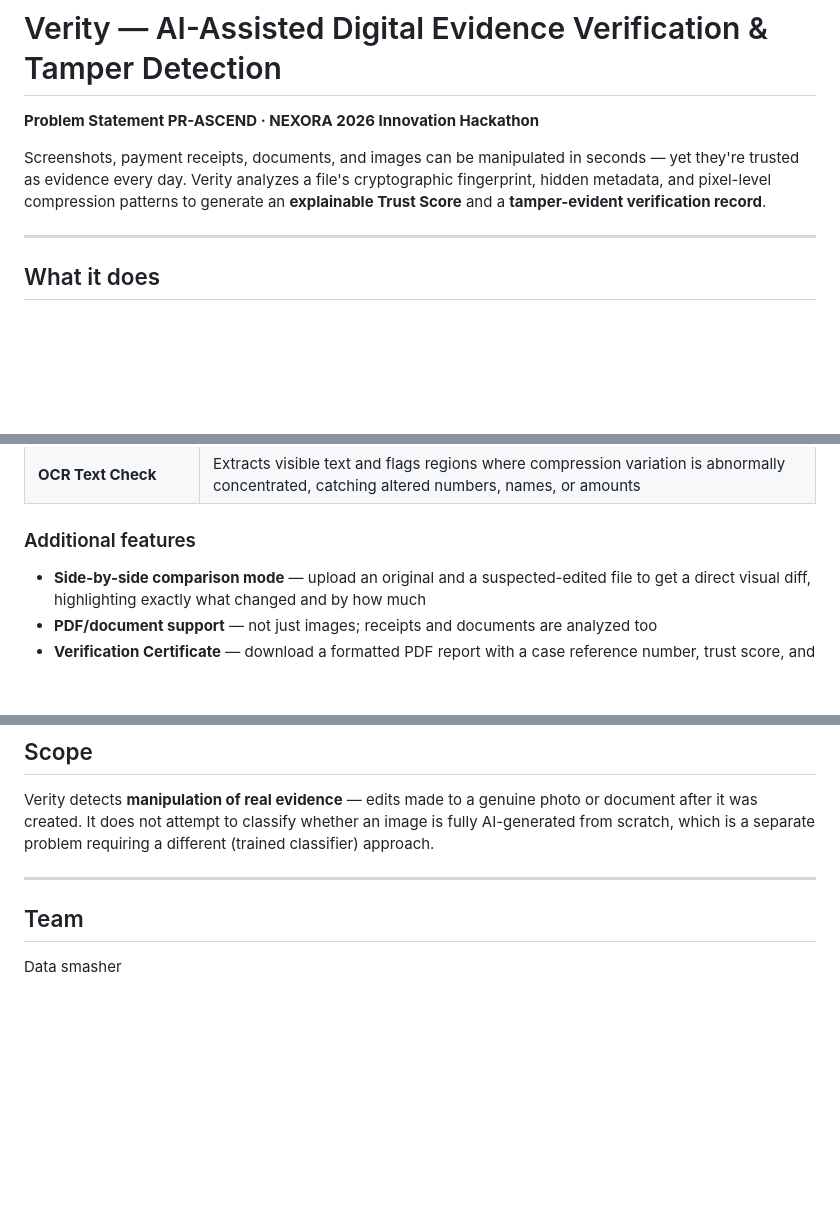
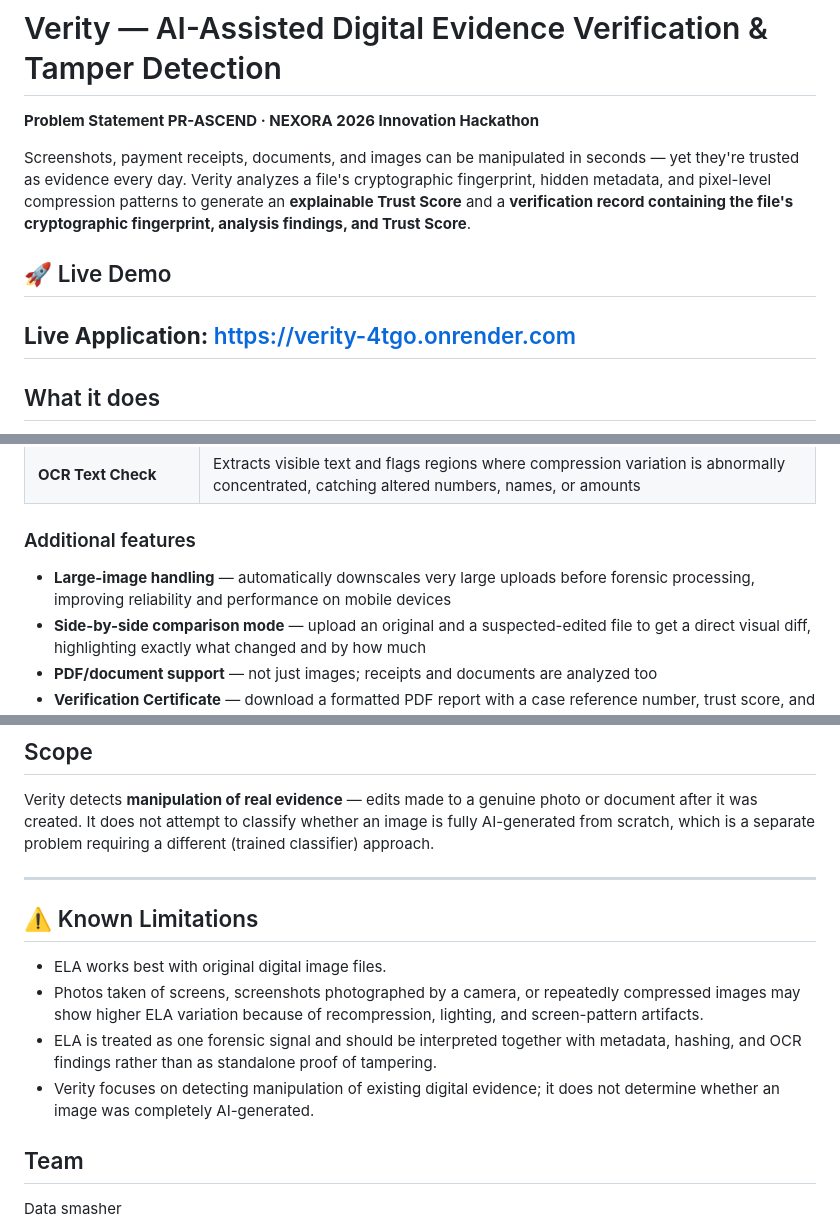
Before and after one commit to gowdahruthi11-jpg/nexora, a Markdown page: README.md, 3 parts joined by grey strips. Rendered like a GitHub page; blank space fills up the shorter version.

```diff
--- a/README.md
+++ b/README.md
@@ -2,8 +2,10 @@
 
 **Problem Statement PR-ASCEND · NEXORA 2026 Innovation Hackathon**
 
-Screenshots, payment receipts, documents, and images can be manipulated in seconds — yet they're trusted as evidence every day. Verity analyzes a file's cryptographic fingerprint, hidden metadata, and pixel-level compression patterns to generate an **explainable Trust Score** and a **tamper-evident verification record**.
+Screenshots, payment receipts, documents, and images can be manipulated in seconds — yet they're trusted as evidence every day. Verity analyzes a file's cryptographic fingerprint, hidden metadata, and pixel-level compression patterns to generate an **explainable Trust Score** and a **verification record containing the file's cryptographic fingerprint, analysis findings, and Trust Score**.
+## 🚀 Live Demo
 
+**Live Application:** https://verity-4tgo.onrender.com
 ---
 
 ## What it does
@@ -19,6 +21,7 @@ Verity runs three independent forensic checks on every uploaded image or PDF, th
 
 ### Additional features
 
+- **Large-image handling** — automatically downscales very large uploads before forensic processing, improving reliability and performance on mobile devices
 - **Side-by-side comparison mode** — upload an original and a suspected-edited file to get a direct visual diff, highlighting exactly what changed and by how much
 - **PDF/document support** — not just images; receipts and documents are analyzed too
 - **Verification Certificate** — download a formatted PDF report with a case reference number, trust score, and full findings — a tamper-evident evidence record for every analysis
@@ -101,6 +104,12 @@ Then open **http://127.0.0.1:8080** in your browser.
 Verity detects **manipulation of real evidence** — edits made to a genuine photo or document after it was created. It does not attempt to classify whether an image is fully AI-generated from scratch, which is a separate problem requiring a different (trained classifier) approach.
 
 ---
+## ⚠️ Known Limitations
+
+- ELA works best with original digital image files.
+- Photos taken of screens, screenshots photographed by a camera, or repeatedly compressed images may show higher ELA variation because of recompression, lighting, and screen-pattern artifacts.
+- ELA is treated as one forensic signal and should be interpreted together with metadata, hashing, and OCR findings rather than as standalone proof of tampering.
+- Verity focuses on detecting manipulation of existing digital evidence; it does not determine whether an image was completely AI-generated.
 
 ## Team
 
```
